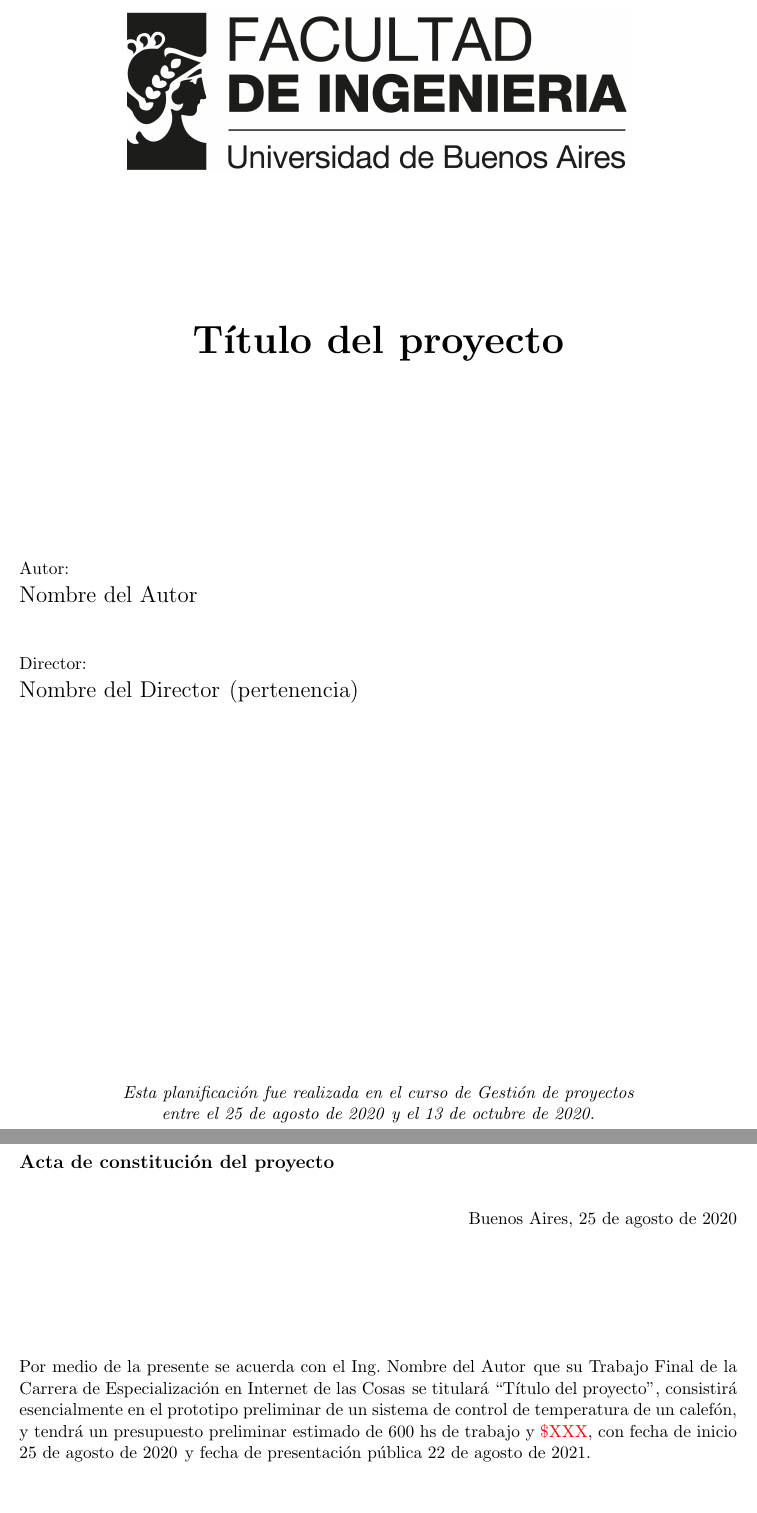
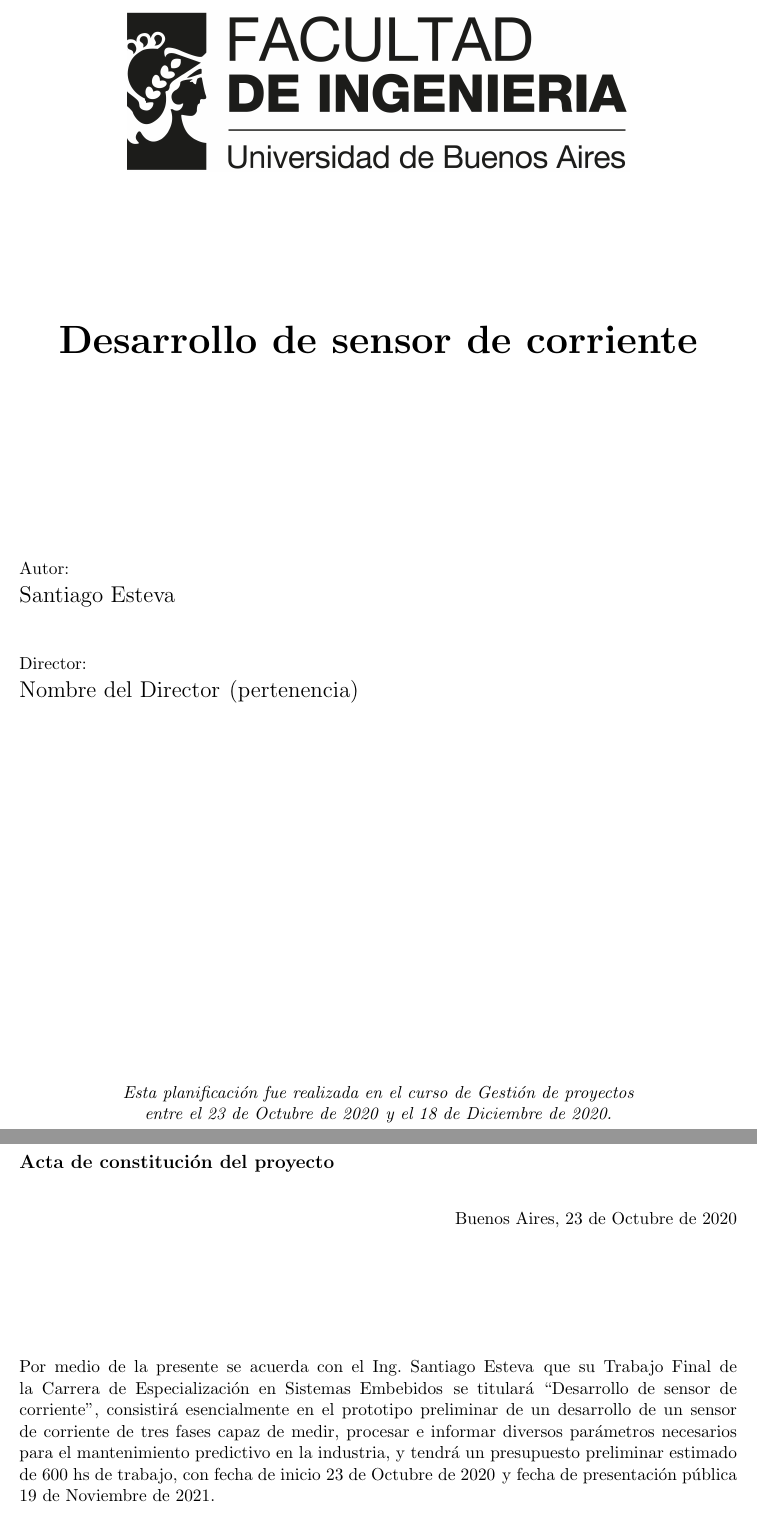
Before and after one commit to SaEsteva/Latex_CESE, a LaTeX document (charter.tex): two parts of pages 1 and 4 of 15, joined at a grey line, cut at the place of the change, the shorter picture padded with empty space. Compiled offline with pdfLaTeX.

Commit message:
se modifica lo general de la plantilla

```diff
--- a/charter.tex
+++ b/charter.tex
@@ -1,17 +1,17 @@
 \documentclass[11pt]{charter}
 
 % El títulos de la memoria, se usa en la carátula y se puede usar el cualquier lugar del documento con el comando \ttitle
-\titulo{Título del proyecto}
+\titulo{Desarrollo de sensor de corriente}
 
 % Nombre del posgrado, se usa en la carátula y se puede usar el cualquier lugar del documento con el comando \degreename
-%\posgrado{Carrera de Especialización en Sistemas Embebidos}
-\posgrado{Carrera de Especialización en Internet de las Cosas}
+\posgrado{Carrera de Especialización en Sistemas Embebidos}
+%\posgrado{Carrera de Especialización en Internet de las Cosas}
 %\posgrado{Carrera de Especialización en Intelegencia Artificial}
 %\posgrado{Maestría en Sistemas Embebidos}
 %\posgrado{Maestría en Internet de las cosas}
 
 % Tu nombre, se puede usar el cualquier lugar del documento con el comando \authorname
-\autor{Nombre del Autor}
+\autor{Santiago Esteva}
 
 % El nombre del director y co-director, se puede usar el cualquier lugar del documento con el comando \supname y \cosupname y \pertesupname y \pertecosupname
 \director{Nombre del Director}
@@ -21,8 +21,8 @@
 \pertenenciaCoDirector{}
 
 % Nombre del cliente, quien va a aprobar los resultados del proyecto, se puede usar con el comando \clientename y \empclientename
-\cliente{Nombre del cliente}
-\empresaCliente{Empresa del cliente}
+\cliente{Cristian Muzzio}
+\empresaCliente{Hitec S.R.L.}
 
 % Nombre y pertenencia de los jurados, se pueden usar el cualquier lugar del documento con el comando \jurunoname, \jurdosname y \jurtresname y \perteunoname, \pertedosname y \pertetresname.
 \juradoUno{Nombre y Apellido (1)}
@@ -32,9 +32,9 @@
 \juradoTres{Nombre y Apellido (3)}
 \pertenenciaJurTres{pertenencia (3)}
 
-\fechaINICIO{25 de agosto de 2020}		%Fecha de inicio de la cursada de GdP \fechaInicioName
-\fechaFINALPlanificacion{13 de octubre de 2020} 	%Fecha de final de cursada de GdP
-\fechaFINALTrabajo{22 de agosto de 2021}		%Fecha de defensa pública del trabajo final
+\fechaINICIO{23 de Octubre de 2020}		%Fecha de inicio de la cursada de GdP \fechaInicioName
+\fechaFINALPlanificacion{18 de Diciembre de 2020} 	%Fecha de final de cursada de GdP
+\fechaFINALTrabajo{19 de Noviembre de 2021}		%Fecha de defensa pública del trabajo final
 
 
 \begin{document}
@@ -84,7 +84,7 @@ Buenos Aires, \fechaInicioName
 
 \vspace{2cm}
 
-Por medio de la presente se acuerda con el Ing. \authorname\hspace{1px} que su Trabajo Final de la \degreename\hspace{1px} se titulará ``\ttitle'', consistirá esencialmente en el prototipo preliminar de un sistema de control de temperatura de un calefón, y tendrá un presupuesto preliminar estimado de 600 hs de trabajo y \textcolor{red}{\$XXX}, con fecha de inicio \fechaInicioName\hspace{1px} y fecha de presentación pública \fechaFinalName.
+Por medio de la presente se acuerda con el Ing. \authorname\hspace{1px} que su Trabajo Final de la \degreename\hspace{1px} se titulará ``\ttitle'', consistirá esencialmente en el prototipo preliminar de un desarrollo de un sensor de corriente de tres fases capaz de medir, procesar e informar diversos parámetros necesarios para el mantenimiento predictivo en la industria, y tendrá un presupuesto preliminar estimado de 600 hs de trabajo, con fecha de inicio \fechaInicioName\hspace{1px} y fecha de presentación pública \fechaFinalName.
 
 Se adjunta a esta acta la planificación inicial.
 
```
Also changed, not shown: charter.tex (2 more changed lines).
